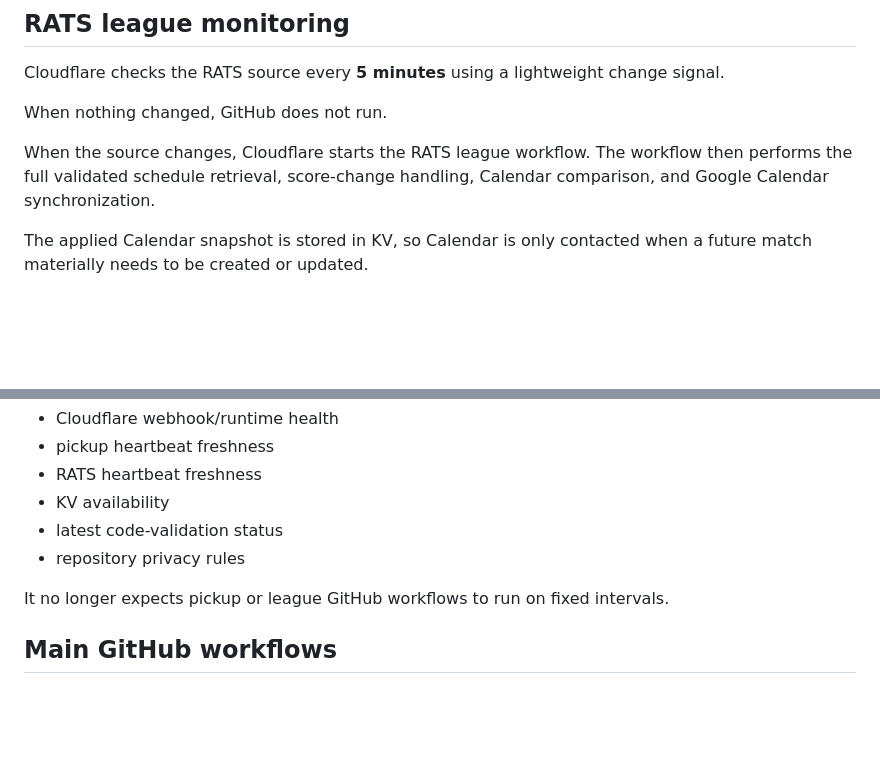
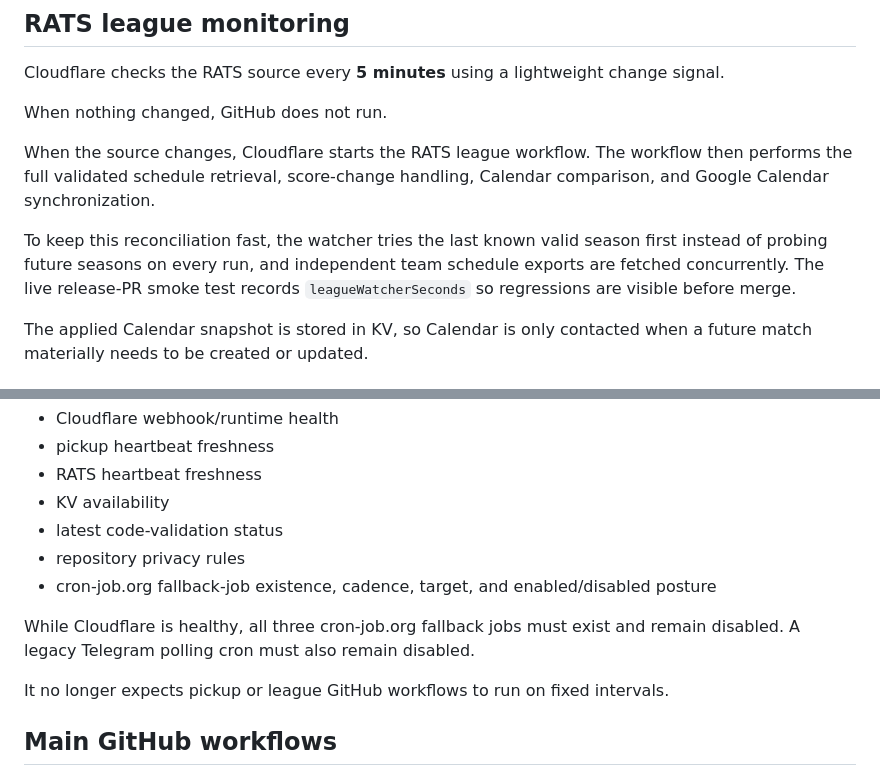
Before and after one commit to vudh1/ballerwatch, a Markdown page: README.md, 2 parts joined by grey strips. Drawn GitHub-style; blank space fills up the shorter version.

```diff
--- a/README.md
+++ b/README.md
@@ -128,6 +128,8 @@ When nothing changed, GitHub does not run.
 
 When the source changes, Cloudflare starts the RATS league workflow. The workflow then performs the full validated schedule retrieval, score-change handling, Calendar comparison, and Google Calendar synchronization.
 
+To keep this reconciliation fast, the watcher tries the last known valid season first instead of probing future seasons on every run, and independent team schedule exports are fetched concurrently. The live release-PR smoke test records `leagueWatcherSeconds` so regressions are visible before merge.
+
 The applied Calendar snapshot is stored in KV, so Calendar is only contacted when a future match materially needs to be created or updated.
 
 ## AI
@@ -240,6 +243,9 @@ The deeper GitHub watchdog verifies:
 - KV availability
 - latest code-validation status
 - repository privacy rules
+- cron-job.org fallback-job existence, cadence, target, and enabled/disabled posture
+
+While Cloudflare is healthy, all three cron-job.org fallback jobs must exist and remain disabled. A legacy Telegram polling cron must also remain disabled.
 
 It no longer expects pickup or league GitHub workflows to run on fixed intervals.
 
```
Also changed, not shown: other parts of README.md (+21 -4 lines).
